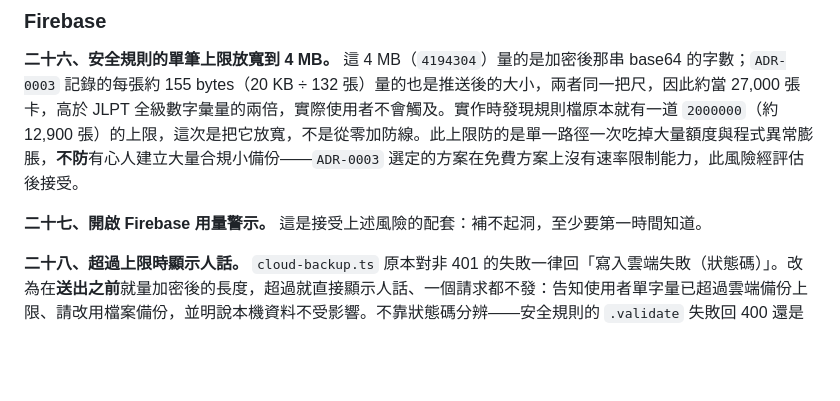
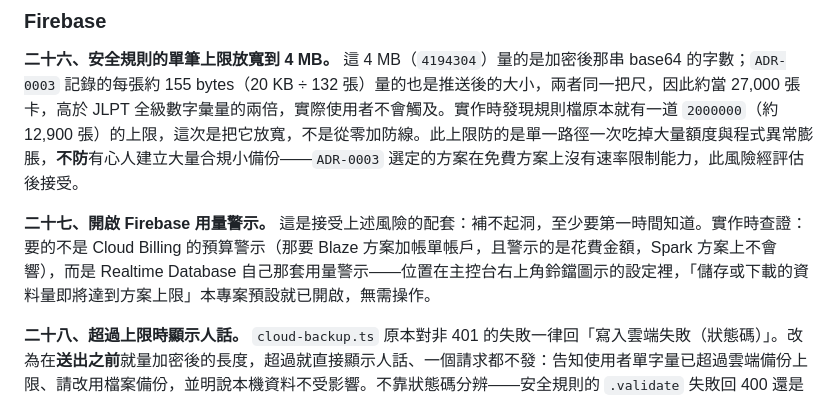
Before and after one commit to brad0924/va-practice, a Markdown page: .scratch/ios-app/spec.md, the part around the change. Drawn GitHub-style; blank space fills up the shorter version.

Commit message:
docs: 規則已發布、用量警示查證完成，票 03 結案（ios-app 03）
用量警示要的不是 Cloud Billing 的預算警示——那套要 Blaze 方案加
帳單帳戶，警示的是花費金額，Spark 方案上不會響。Realtime Database
有自己一套用量警示，位置在主控台右上角鈴鐺圖示的設定裡，
「資料量即將達到方案上限」本專案預設就已開啟，無需操作。

順帶記下一個容易誤判的地方：同一區的「不安全的規則」警示也開著，
而本專案刻意讓 open 節點 .read: true。收到那封信是預期內的，
ADR-0003 已寫明任何人都讀得到、只是讀到密文，看到不要改規則。

Co-Authored-By: Claude Opus 5 <noreply@anthropic.com>

```diff
--- a/.scratch/ios-app/spec.md
+++ b/.scratch/ios-app/spec.md
@@ -158,7 +158,7 @@ Type: enhancement
 
 **二十六、安全規則的單筆上限放寬到 4 MB。** 這 4 MB（`4194304`）量的是加密後那串 base64 的字數；`ADR-0003` 記錄的每張約 155 bytes（20 KB ÷ 132 張）量的也是推送後的大小，兩者同一把尺，因此約當 27,000 張卡，高於 JLPT 全級數字彙量的兩倍，實際使用者不會觸及。實作時發現規則檔原本就有一道 `2000000`（約 12,900 張）的上限，這次是把它放寬，不是從零加防線。此上限防的是單一路徑一次吃掉大量額度與程式異常膨脹，**不防**有心人建立大量合規小備份——`ADR-0003` 選定的方案在免費方案上沒有速率限制能力，此風險經評估後接受。
 
-**二十七、開啟 Firebase 用量警示。** 這是接受上述風險的配套：補不起洞，至少要第一時間知道。
+**二十七、開啟 Firebase 用量警示。** 這是接受上述風險的配套：補不起洞，至少要第一時間知道。實作時查證：要的不是 Cloud Billing 的預算警示（那要 Blaze 方案加帳單帳戶，且警示的是花費金額，Spark 方案上不會響），而是 Realtime Database 自己那套用量警示——位置在主控台右上角鈴鐺圖示的設定裡，「儲存或下載的資料量即將達到方案上限」本專案預設就已開啟，無需操作。
 
 **二十八、超過上限時顯示人話。** `cloud-backup.ts` 原本對非 401 的失敗一律回「寫入雲端失敗（狀態碼）」。改為在**送出之前**就量加密後的長度，超過就直接顯示人話、一個請求都不發：告知使用者單字量已超過雲端備份上限、請改用檔案備份，並明說本機資料不受影響。不靠狀態碼分辨——安全規則的 `.validate` 失敗回 400 還是 401 無法從官方文件查證，猜錯會把超限說成「暱稱或密碼不對」並讓同步卡死。改由一條測試釘住「客戶端常數與規則檔是同一個數字」，兩邊走鐘時 CI 就紅。
 
```
Also changed, not shown: 1 other file.
